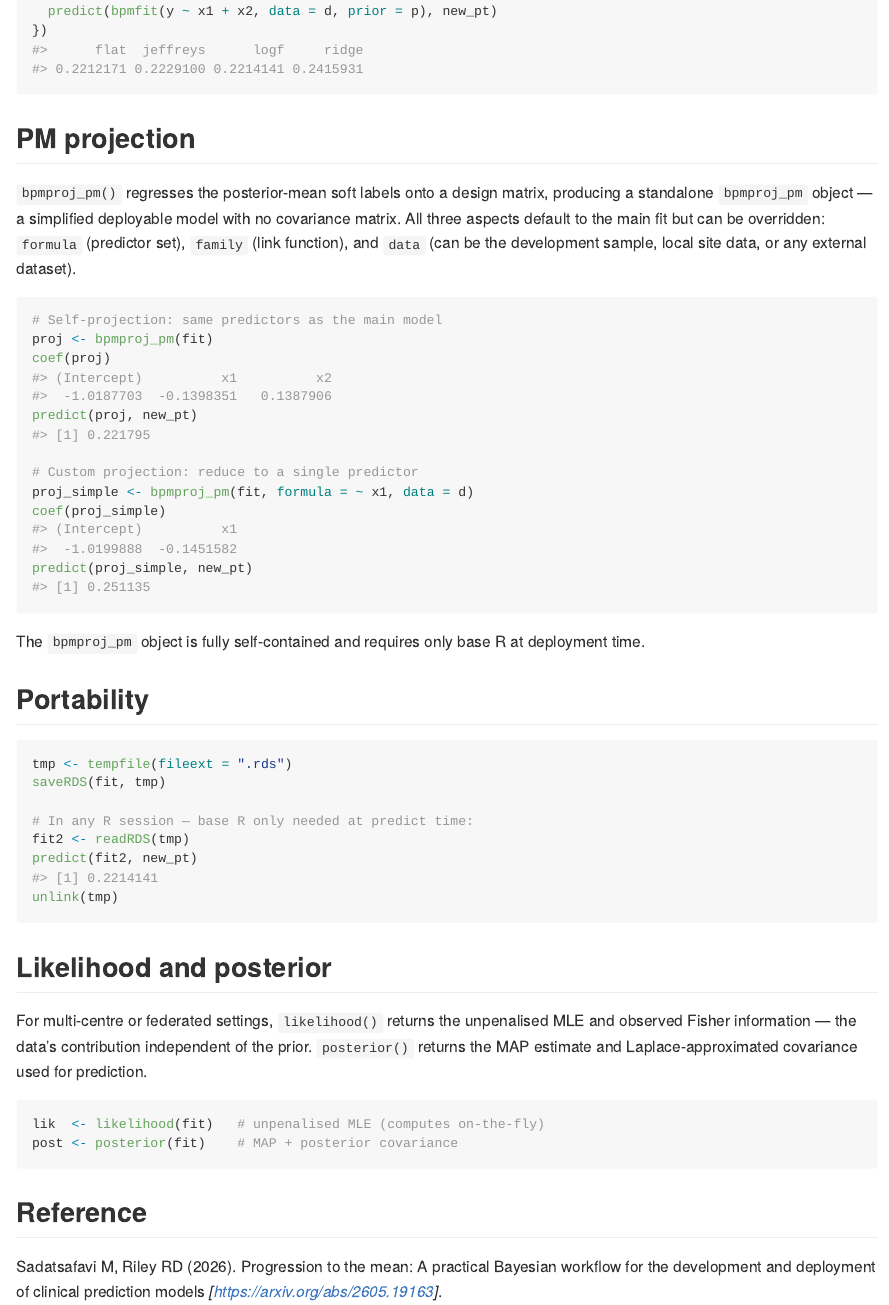
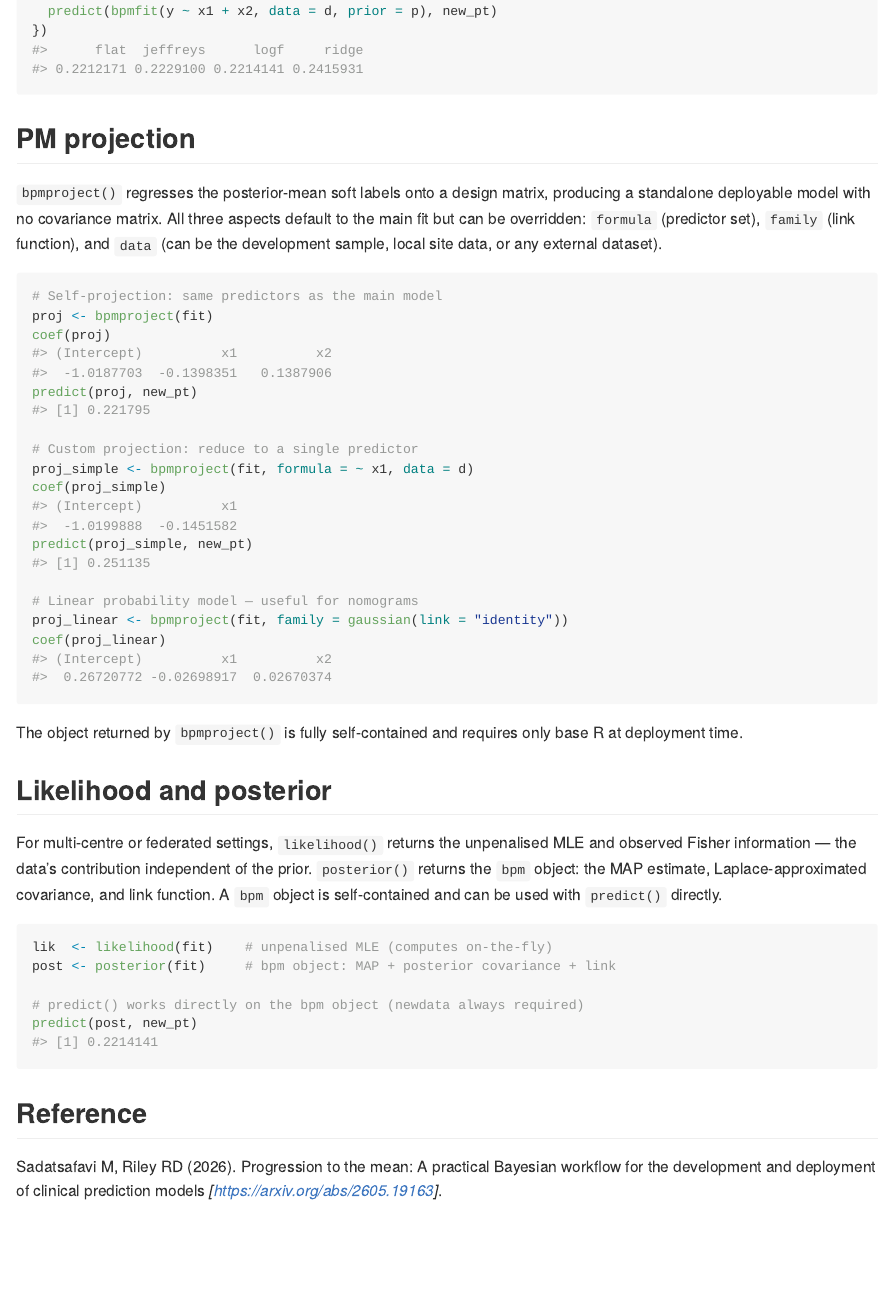
Before and after one commit to resplab/bayespred, an R Markdown document (README.Rmd): the page in a window 1100 px wide, from 1450 px down. The pictures show the output file README.html that the author committed with the source, opened offline.

Commit message:
Readme updated

````diff
--- a/README.Rmd
+++ b/README.Rmd
@@ -80,49 +80,45 @@ sapply(priors, function(p) {
 
 ## PM projection
 
-`bpmproj_pm()` regresses the posterior-mean soft labels onto a design matrix,
-producing a standalone `bpmproj_pm` object — a simplified deployable model
-with no covariance matrix. All three aspects default to the main fit but can
-be overridden: `formula` (predictor set), `family` (link function), and `data`
-(can be the development sample, local site data, or any external dataset).
+`bpmproject()` regresses the posterior-mean soft labels onto a design matrix,
+producing a standalone deployable model with no covariance matrix. All three
+aspects default to the main fit but can be overridden: `formula` (predictor
+set), `family` (link function), and `data` (can be the development sample,
+local site data, or any external dataset).
 
-```{r bpmproj-pm}
+```{r bpmproject}
 # Self-projection: same predictors as the main model
-proj <- bpmproj_pm(fit)
+proj <- bpmproject(fit)
 coef(proj)
 predict(proj, new_pt)
 
 # Custom projection: reduce to a single predictor
-proj_simple <- bpmproj_pm(fit, formula = ~ x1, data = d)
+proj_simple <- bpmproject(fit, formula = ~ x1, data = d)
 coef(proj_simple)
 predict(proj_simple, new_pt)
+
+# Linear probability model — useful for nomograms
+proj_linear <- bpmproject(fit, family = gaussian(link = "identity"))
+coef(proj_linear)
 ```
 
-The `bpmproj_pm` object is fully self-contained and requires only base R at
-deployment time.
-
-## Portability
-
-```{r portability}
-tmp <- tempfile(fileext = ".rds")
-saveRDS(fit, tmp)
-
-# In any R session — base R only needed at predict time:
-fit2 <- readRDS(tmp)
-predict(fit2, new_pt)
-unlink(tmp)
-```
+The object returned by `bpmproject()` is fully self-contained and requires only
+base R at deployment time.
 
 ## Likelihood and posterior
 
 For multi-centre or federated settings, `likelihood()` returns the unpenalised
 MLE and observed Fisher information — the data's contribution independent of
-the prior. `posterior()` returns the MAP estimate and Laplace-approximated
-covariance used for prediction.
+the prior. `posterior()` returns the `bpm` object: the MAP estimate,
+Laplace-approximated covariance, and link function. A `bpm` object is
+self-contained and can be used with `predict()` directly.
 
 ```{r federated}
-lik  <- likelihood(fit)   # unpenalised MLE (computes on-the-fly)
-post <- posterior(fit)    # MAP + posterior covariance
+lik  <- likelihood(fit)    # unpenalised MLE (computes on-the-fly)
+post <- posterior(fit)     # bpm object: MAP + posterior covariance + link
+
+# predict() works directly on the bpm object (newdata always required)
+predict(post, new_pt)
 ```
 
 ## Reference
````
Also changed, not shown: README.html, README.md.
